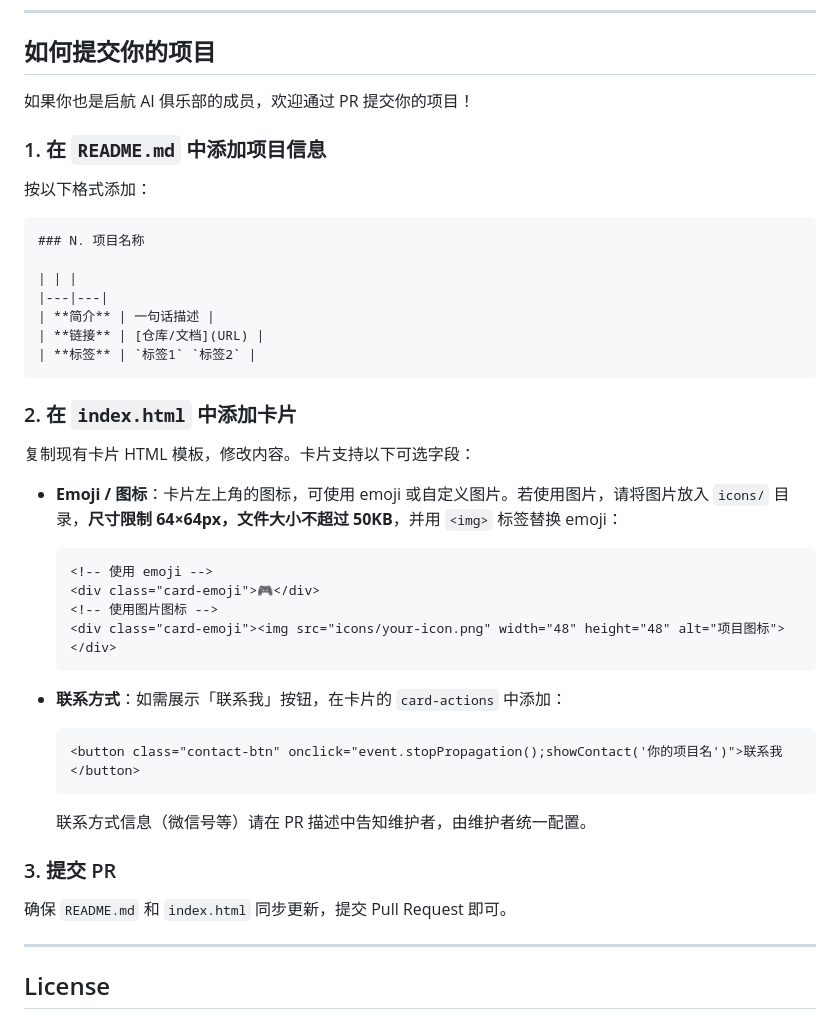
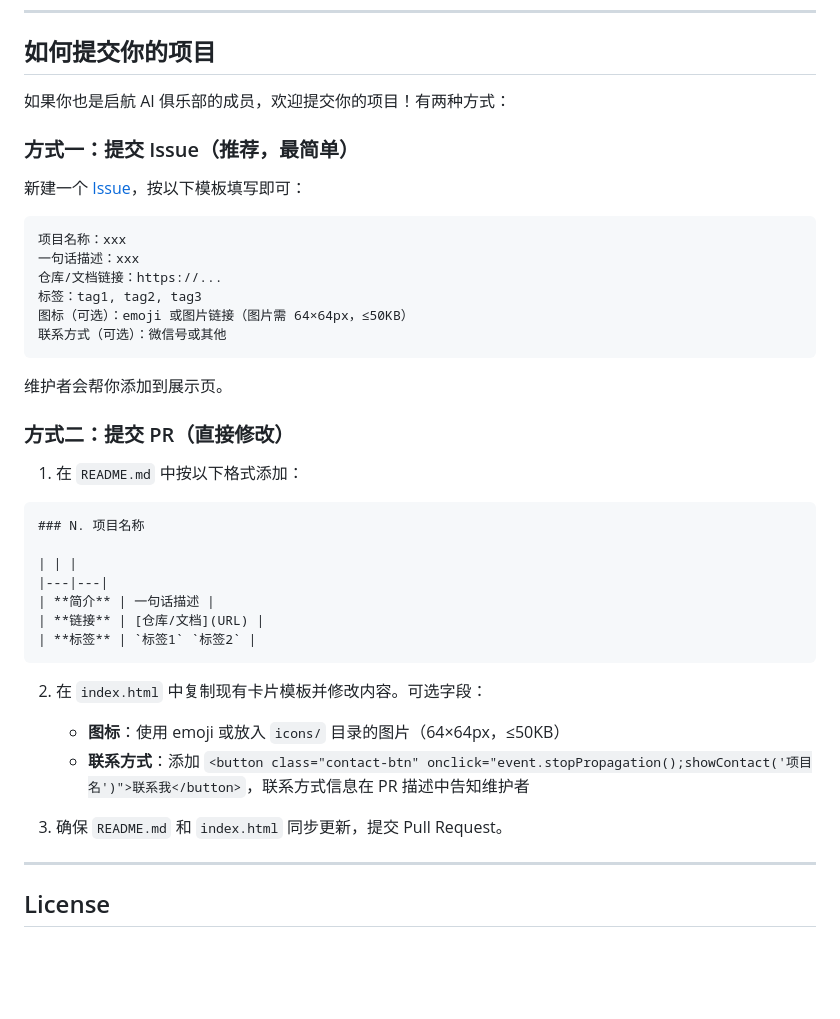
Before and after one commit to houchenfeng/qihang-showcase, a Markdown page: README.md, the part around the change. Rendered like a GitHub page; blank space fills up the shorter version.

Commit message:
docs: README 新增 Issue 提交方式

````diff
--- a/README.md
+++ b/README.md
@@ -52,11 +52,26 @@
 
 ## 如何提交你的项目
 
-如果你也是启航 AI 俱乐部的成员，欢迎通过 PR 提交你的项目！
+如果你也是启航 AI 俱乐部的成员，欢迎提交你的项目！有两种方式：
 
-### 1. 在 `README.md` 中添加项目信息
+### 方式一：提交 Issue（推荐，最简单）
 
-按以下格式添加：
+新建一个 [Issue](https://github.com/houchenfeng/qihang-showcase/issues/new)，按以下模板填写即可：
+
+```
+项目名称：xxx
+一句话描述：xxx
+仓库/文档链接：https://...
+标签：tag1, tag2, tag3
+图标（可选）：emoji 或图片链接（图片需 64×64px，≤50KB）
+联系方式（可选）：微信号或其他
+```
+
+维护者会帮你添加到展示页。
+
+### 方式二：提交 PR（直接修改）
+
+1. 在 `README.md` 中按以下格式添加：
 
 ```markdown
 ### N. 项目名称
@@ -68,27 +83,11 @@
 | **标签** | `标签1` `标签2` |
 ```
 
-### 2. 在 `index.html` 中添加卡片
+2. 在 `index.html` 中复制现有卡片模板并修改内容。可选字段：
+   - **图标**：使用 emoji 或放入 `icons/` 目录的图片（64×64px，≤50KB）
+   - **联系方式**：添加 `<button class="contact-btn" onclick="event.stopPropagation();showContact('项目名')">联系我</button>`，联系方式信息在 PR 描述中告知维护者
 
-复制现有卡片 HTML 模板，修改内容。卡片支持以下可选字段：
-
-- **Emoji / 图标**：卡片左上角的图标，可使用 emoji 或自定义图片。若使用图片，请将图片放入 `icons/` 目录，**尺寸限制 64×64px，文件大小不超过 50KB**，并用 `<img>` 标签替换 emoji：
-  ```html
-  <!-- 使用 emoji -->
-  <div class="card-emoji">🎮</div>
-  <!-- 使用图片图标 -->
-  <div class="card-emoji"><img src="icons/your-icon.png" width="48" height="48" alt="项目图标"></div>
-  ```
-
-- **联系方式**：如需展示「联系我」按钮，在卡片的 `card-actions` 中添加：
-  ```html
-  <button class="contact-btn" onclick="event.stopPropagation();showContact('你的项目名')">联系我</button>
-  ```
-  联系方式信息（微信号等）请在 PR 描述中告知维护者，由维护者统一配置。
-
-### 3. 提交 PR
-
-确保 `README.md` 和 `index.html` 同步更新，提交 Pull Request 即可。
+3. 确保 `README.md` 和 `index.html` 同步更新，提交 Pull Request。
 
 ---
 
````
